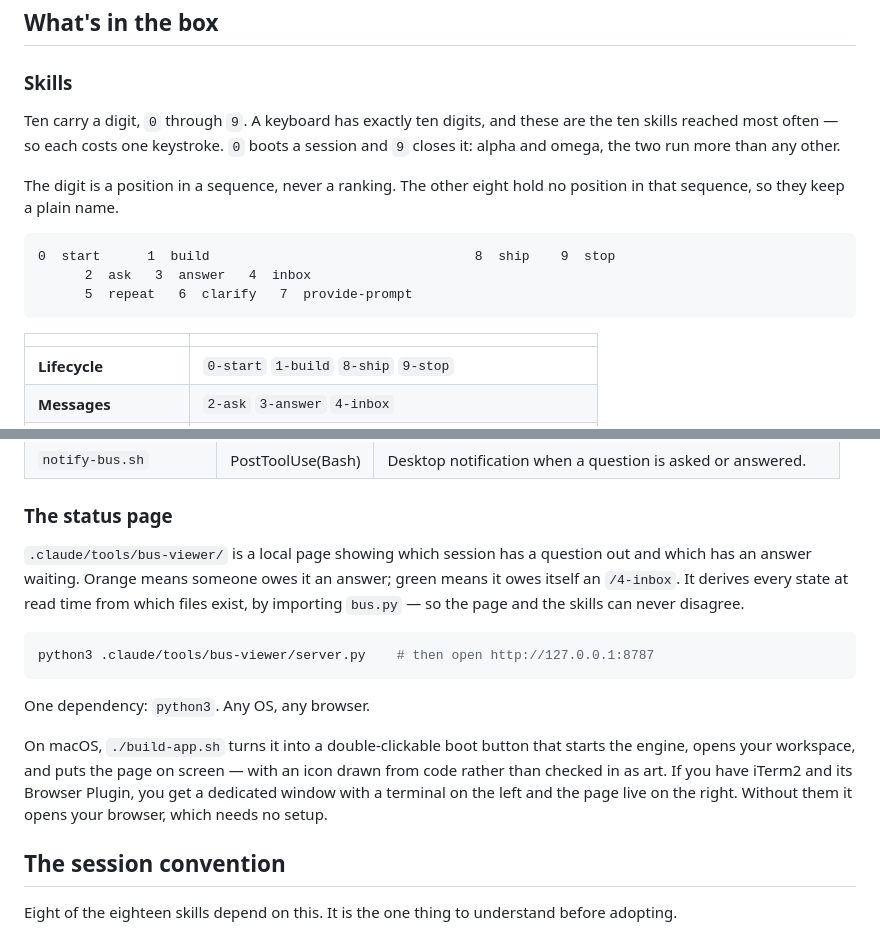
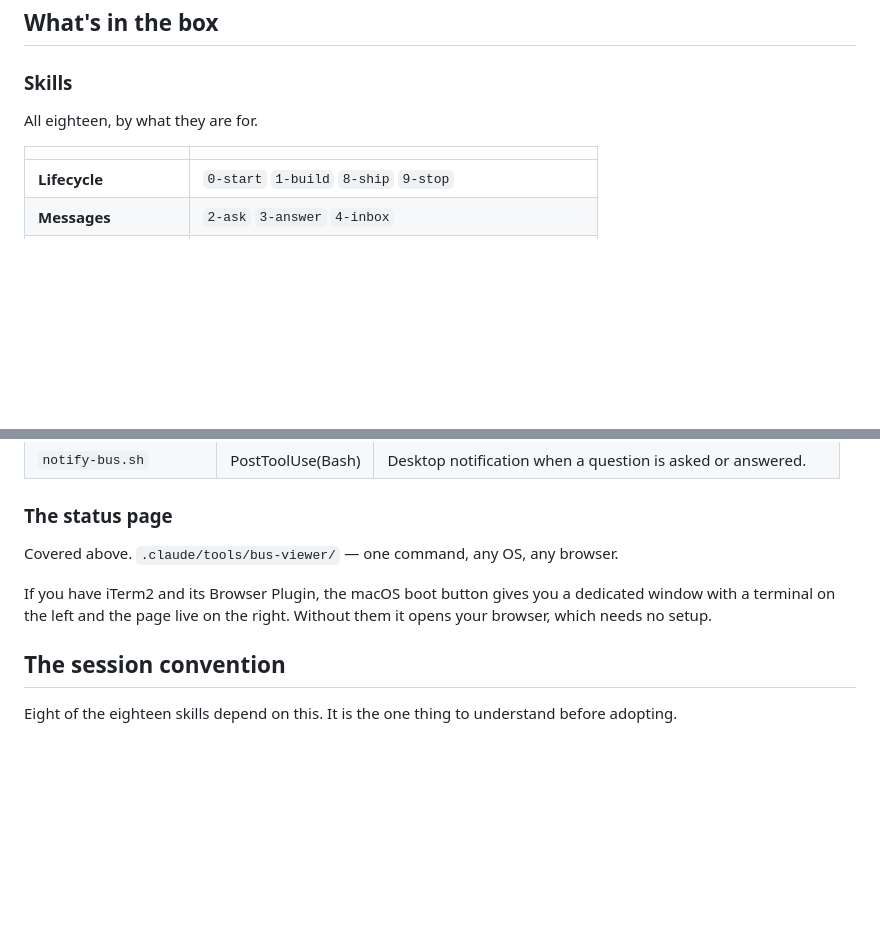
Before and after one commit to Ceasar369/claude-behavior-layer, a Markdown page: README.md, 2 parts joined by grey strips. Drawn GitHub-style; blank space fills up the shorter version.

````diff
--- a/README.md
+++ b/README.md
@@ -29,18 +89,7 @@ Change the fence and you have changed the agent.
 
 ### Skills
 
-Ten carry a digit, `0` through `9`. A keyboard has exactly ten digits, and these
-are the ten skills reached most often — so each costs one keystroke. `0` boots a
-session and `9` closes it: alpha and omega, the two run more than any other.
-
-The digit is a position in a sequence, never a ranking. The other eight hold no
-position in that sequence, so they keep a plain name.
-
-```
-0  start      1  build                                  8  ship    9  stop
-      2  ask   3  answer   4  inbox
-      5  repeat   6  clarify   7  provide-prompt
-```
+All eighteen, by what they are for.
 
 | | |
 |---|---|
@@ -90,23 +136,11 @@ A few worth naming:
 
 ### The status page
 
-`.claude/tools/bus-viewer/` is a local page showing which session has a question
-out and which has an answer waiting. Orange means someone owes it an answer;
-green means it owes itself an `/4-inbox`. It derives every state at read time from
-which files exist, by importing `bus.py` — so the page and the skills can never
-disagree.
+Covered above. `.claude/tools/bus-viewer/` — one command, any OS, any browser.
 
-```bash
-python3 .claude/tools/bus-viewer/server.py    # then open http://127.0.0.1:8787
-```
-
-One dependency: `python3`. Any OS, any browser.
-
-On macOS, `./build-app.sh` turns it into a double-clickable boot button that
-starts the engine, opens your workspace, and puts the page on screen — with an
-icon drawn from code rather than checked in as art. If you have iTerm2 and its
-Browser Plugin, you get a dedicated window with a terminal on the left and the
-page live on the right. Without them it opens your browser, which needs no setup.
+If you have iTerm2 and its Browser Plugin, the macOS boot button gives you a
+dedicated window with a terminal on the left and the page live on the right.
+Without them it opens your browser, which needs no setup.
 
 ## The session convention
 
````
Also changed, not shown: other parts of README.md (+60 -3 lines).
